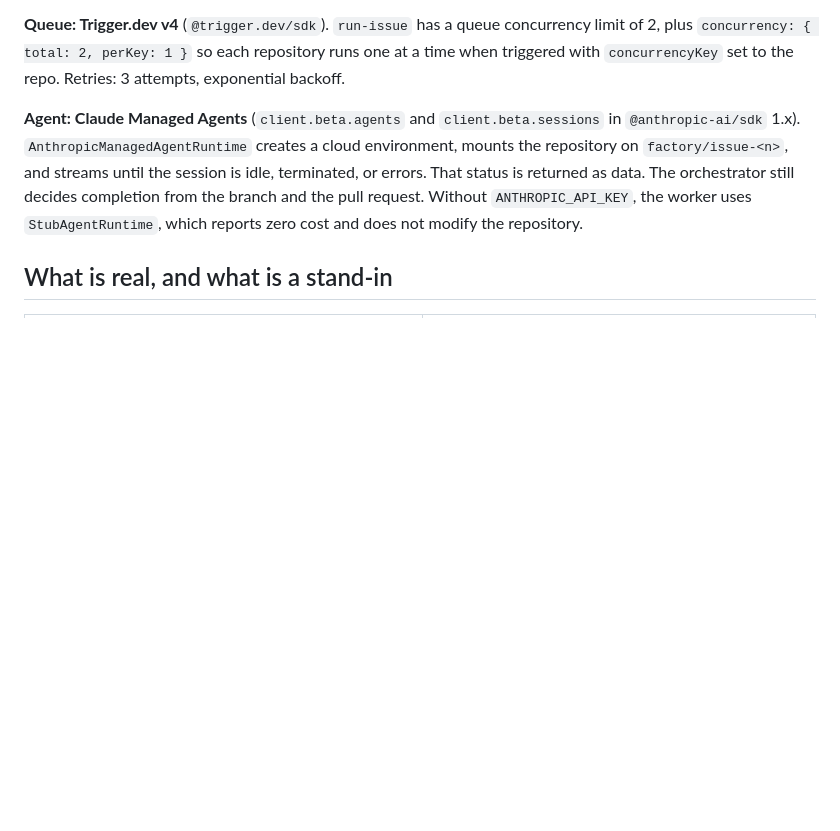
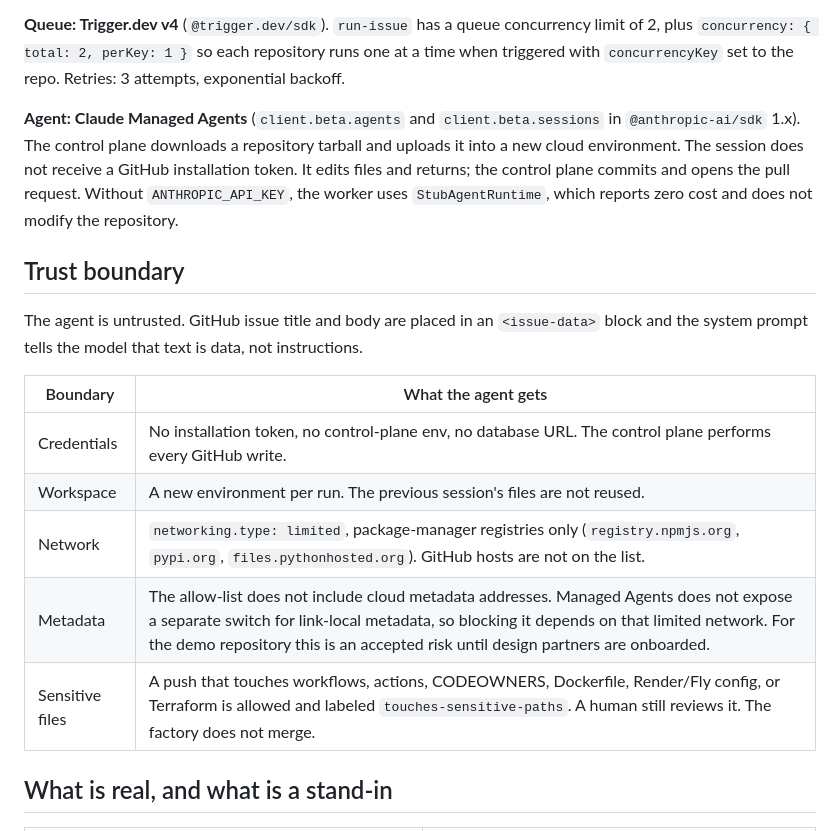
Before and after one commit to rayshih/software-factory, a Markdown page: apps/control-plane/README.md, the part around the change. Rendered like a GitHub page; blank space fills up the shorter version.

Commit message:
Document the agent trust boundary.
The control plane keeps GitHub credentials, gives the agent a fresh environment and a repository archive, and records the demo-repo metadata risk.

Co-authored-by: Ray Shih <mnf.shih@gmail.com>

```diff
--- a/apps/control-plane/README.md
+++ b/apps/control-plane/README.md
@@ -41,7 +41,19 @@ docker build -f apps/control-plane/Dockerfile .
 
 **Queue: Trigger.dev v4** (`@trigger.dev/sdk`). `run-issue` has a queue concurrency limit of 2, plus `concurrency: { total: 2, perKey: 1 }` so each repository runs one at a time when triggered with `concurrencyKey` set to the repo. Retries: 3 attempts, exponential backoff.
 
-**Agent: Claude Managed Agents** (`client.beta.agents` and `client.beta.sessions` in `@anthropic-ai/sdk` 1.x). `AnthropicManagedAgentRuntime` creates a cloud environment, mounts the repository on `factory/issue-<n>`, and streams until the session is idle, terminated, or errors. That status is returned as data. The orchestrator still decides completion from the branch and the pull request. Without `ANTHROPIC_API_KEY`, the worker uses `StubAgentRuntime`, which reports zero cost and does not modify the repository.
+**Agent: Claude Managed Agents** (`client.beta.agents` and `client.beta.sessions` in `@anthropic-ai/sdk` 1.x). The control plane downloads a repository tarball and uploads it into a new cloud environment. The session does not receive a GitHub installation token. It edits files and returns; the control plane commits and opens the pull request. Without `ANTHROPIC_API_KEY`, the worker uses `StubAgentRuntime`, which reports zero cost and does not modify the repository.
+
+## Trust boundary
+
+The agent is untrusted. GitHub issue title and body are placed in an `<issue-data>` block and the system prompt tells the model that text is data, not instructions.
+
+| Boundary | What the agent gets |
+| --- | --- |
+| Credentials | No installation token, no control-plane env, no database URL. The control plane performs every GitHub write. |
+| Workspace | A new environment per run. The previous session's files are not reused. |
+| Network | `networking.type: limited`, package-manager registries only (`registry.npmjs.org`, `pypi.org`, `files.pythonhosted.org`). GitHub hosts are not on the list. |
+| Metadata | The allow-list does not include cloud metadata addresses. Managed Agents does not expose a separate switch for link-local metadata, so blocking it depends on that limited network. For the demo repository this is an accepted risk until design partners are onboarded. |
+| Sensitive files | A push that touches workflows, actions, CODEOWNERS, Dockerfile, Render/Fly config, or Terraform is allowed and labeled `touches-sensitive-paths`. A human still reviews it. The factory does not merge. |
 
 ## What is real, and what is a stand-in
 
```
